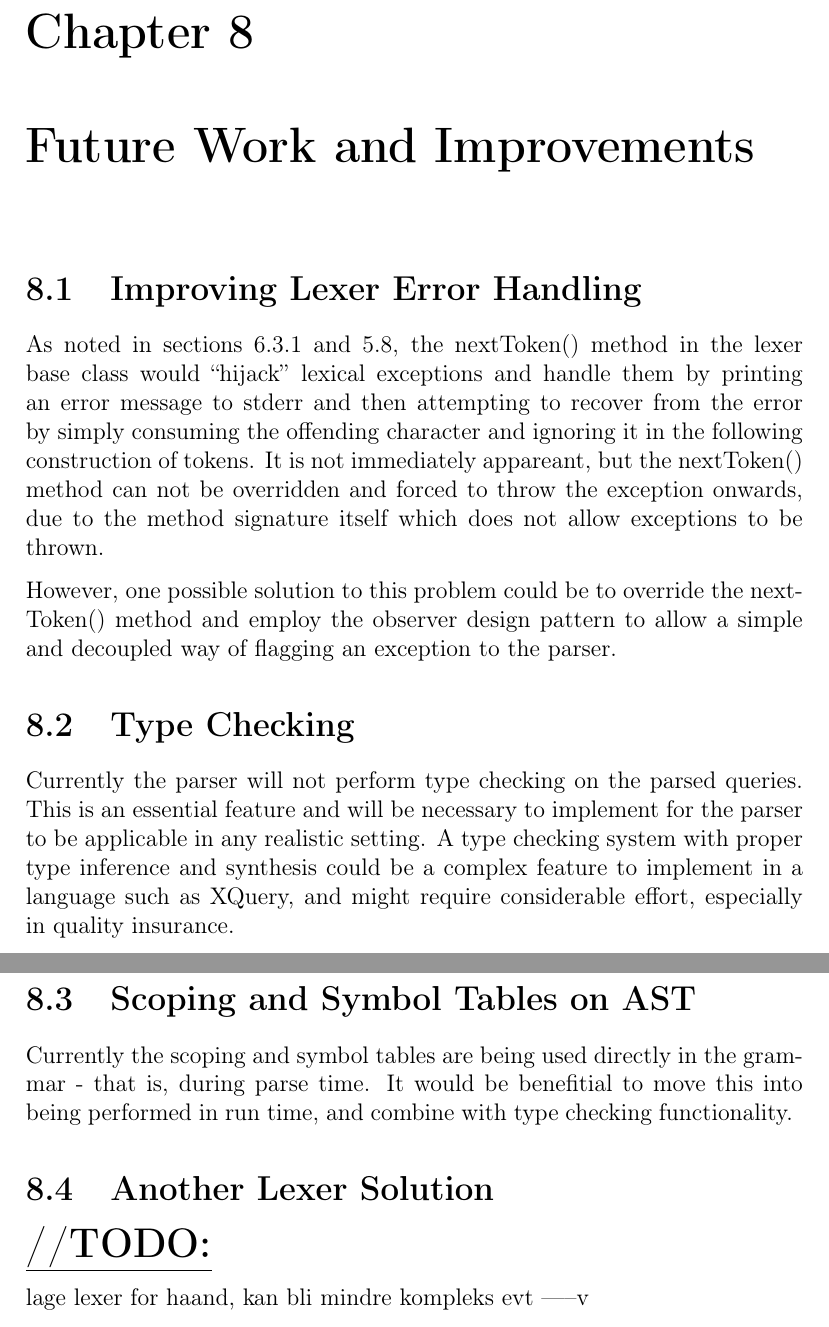
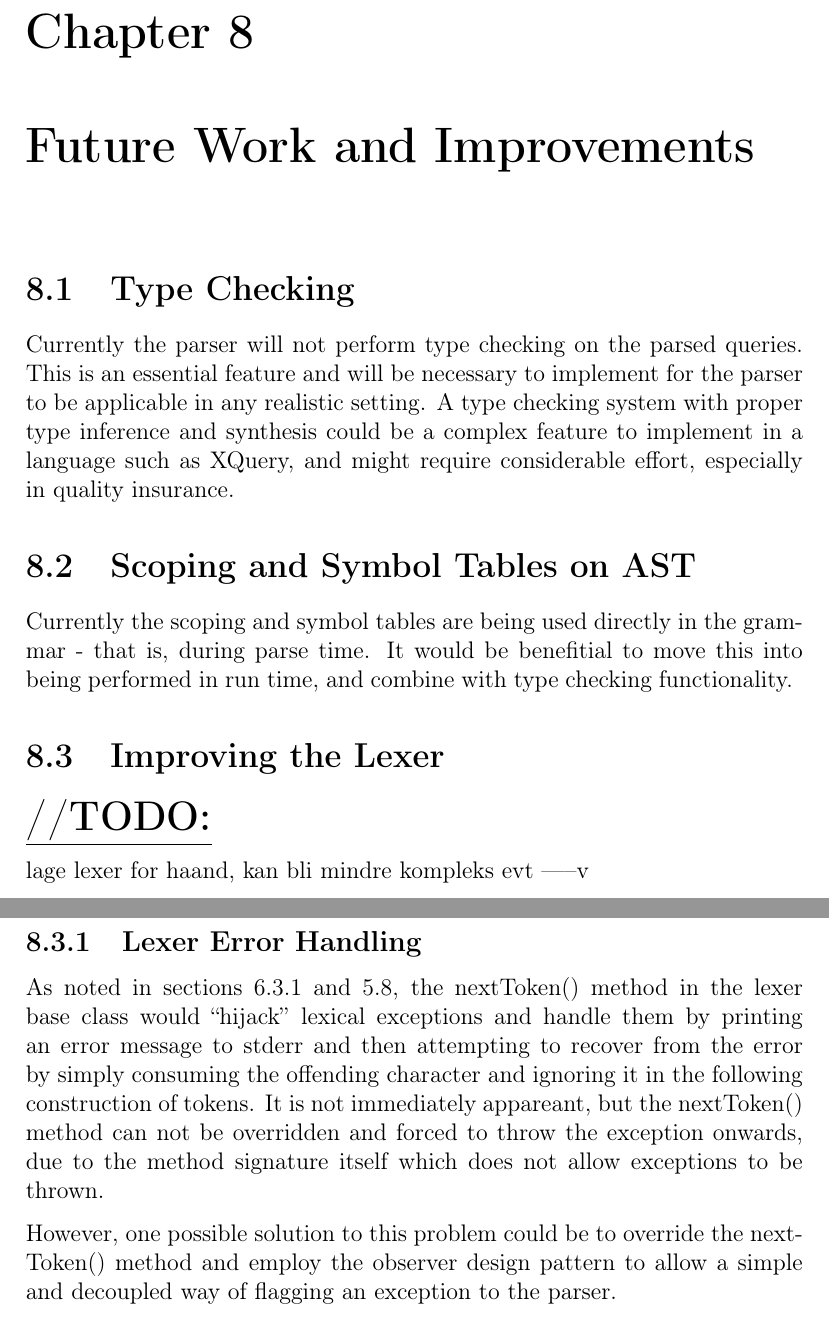
Before and after one commit to andrerav/xqft-parser, a LaTeX thesis (doc/Hoved.tex, which reads doc/Future.tex, doc/future/Lexer.tex, doc/future/TypeCheckScope.tex): two parts of pages 60 and 61 of 66, joined at a grey line, cut so that both start at the same text. Compiled offline with pdfLaTeX.

Commit message:
reorginisering rapport

```diff
--- a/doc/Future.tex
+++ b/doc/Future.tex
@@ -1,15 +1,8 @@
 \chapter{Future Work and Improvements}
 \label{sect:summary:future_work}
 
-\input{future/ErrorhandlingTypeAST}
-
-
-\section{Another Lexer Solution}
-\underline{\textbf{\LARGE //TODO:}}
-
-lage lexer for haand, kan bli mindre kompleks evt -----v
-
-lage flere lexere, og skifte mellom disse naar vi naa skifter state (island grammars)
+\input{future/TypeCheckScope}
+\input{future/Lexer}
 
 \underline{\textbf{\LARGE //ODOT:}}
 
--- a/doc/future/ErrorhandlingTypeAST.tex
+++ b/doc/future/Lexer.tex
@@ -1,4 +1,11 @@
-\section{Improving Lexer Error Handling}
+\section{Improving the Lexer}
+\underline{\textbf{\LARGE //TODO:}}
+
+lage lexer for haand, kan bli mindre kompleks evt -----v
+
+lage flere lexere, og skifte mellom disse naar vi naa skifter state (island grammars)
+
+\subsection{Lexer Error Handling}
 As noted in sections \ref{sect:error_handling:syntax_errors} and
 \ref{sec:impl:errorhandling}, the nextToken() method in the lexer base class
 would ``hijack'' lexical exceptions and handle them by printing an error message
@@ -12,16 +19,3 @@ However, one possible solution to this problem could be to override the
 nextToken() method and employ the observer design
 pattern to allow a
 simple and decoupled way of flagging an exception to the parser.
-
-\section{Type Checking}
-Currently the parser will not perform type checking on the parsed queries. This
-is an essential feature and will be necessary to implement for the parser to be
-applicable in any realistic setting. A type checking system with proper type
-inference and synthesis could be a complex feature to implement in a language
-such as XQuery, and might require considerable effort, especially in quality
-insurance.
-
-\section{Scoping and Symbol Tables on AST}
-Currently the scoping and symbol tables are being used directly in the grammar -
-that is, during parse time. It would be benefitial to move this into being
-performed in run time, and combine with type checking functionality.
--- /dev/null
+++ b/doc/future/TypeCheckScope.tex
@@ -0,0 +1,12 @@
+\section{Type Checking}
+Currently the parser will not perform type checking on the parsed queries. This
+is an essential feature and will be necessary to implement for the parser to be
+applicable in any realistic setting. A type checking system with proper type
+inference and synthesis could be a complex feature to implement in a language
+such as XQuery, and might require considerable effort, especially in quality
+insurance.
+
+\section{Scoping and Symbol Tables on AST}
+Currently the scoping and symbol tables are being used directly in the grammar -
+that is, during parse time. It would be benefitial to move this into being
+performed in run time, and combine with type checking functionality.
```
